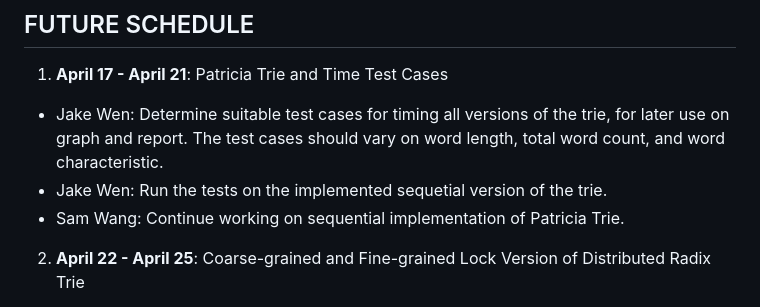
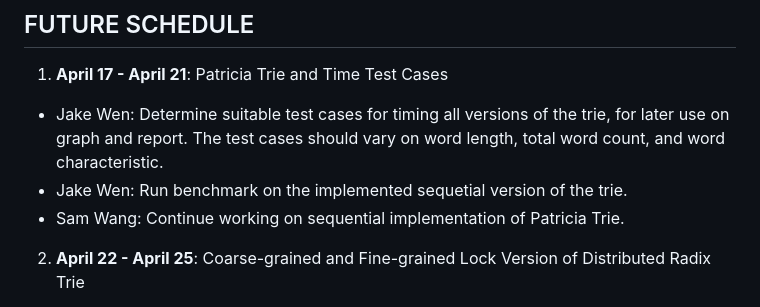
Before and after one commit to Masnan-306/Concurrent-Radix-Trie, a Markdown page: docs/index.md, the part around the change. GitHub-like rendering.

Commit message:
rephrasing benchmark

```diff
--- a/docs/index.md
+++ b/docs/index.md
@@ -94,7 +94,7 @@ We will implement the trie data structure in C++ and develop the benchmark scrip
 ## FUTURE SCHEDULE
 1. **April 17 - April 21**: Patricia Trie and Time Test Cases
 - Jake Wen: Determine suitable test cases for timing all versions of the trie, for later use on graph and report. The test cases should vary on word length, total word count, and word characteristic.
-- Jake Wen: Run the tests on the implemented sequetial version of the trie.
+- Jake Wen: Run benchmark on the implemented sequetial version of the trie.
 - Sam Wang: Continue working on sequential implementation of Patricia Trie.
 
 2. **April 22 - April 25**: Coarse-grained and Fine-grained Lock Version of Distributed Radix Trie
```
